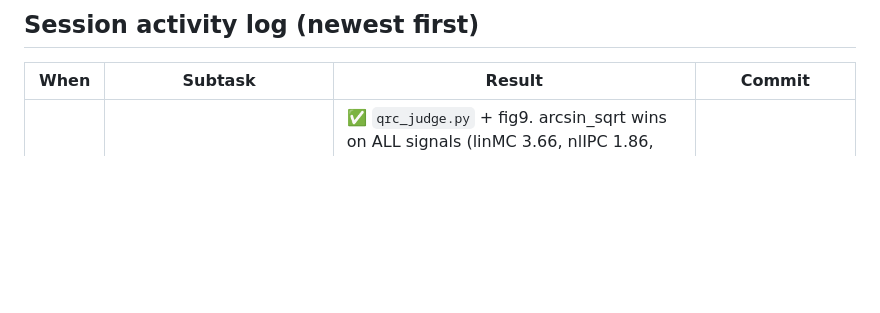
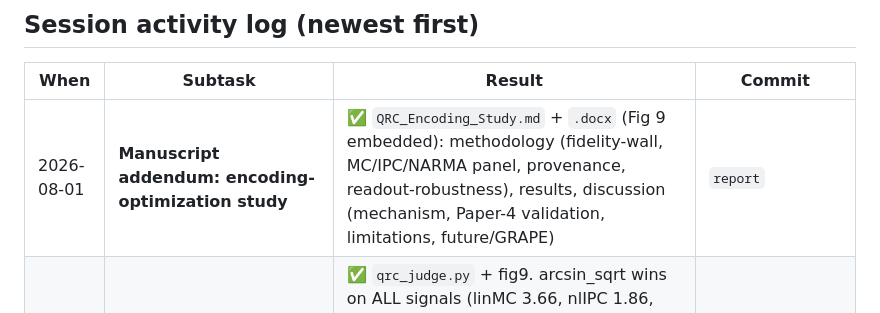
Before and after one commit to siridech-bo/CiRA-Quantum, a Markdown page: docs/QRC/QRC_Next_Stage_Status.md, the part around the change. Drawn GitHub-style; blank space fills up the shorter version.

Commit message:
Status tracker: encoding-optimization manuscript addendum written

```diff
--- a/docs/QRC/QRC_Next_Stage_Status.md
+++ b/docs/QRC/QRC_Next_Stage_Status.md
@@ -10,6 +10,7 @@ state, so we always know *what is left*.
 
 | When | Subtask | Result | Commit |
 |------|---------|--------|--------|
+| 2026-08-01 | **Manuscript addendum: encoding-optimization study** | ✅ `QRC_Encoding_Study.md` + `.docx` (Fig 9 embedded): methodology (fidelity-wall, MC/IPC/NARMA panel, provenance, readout-robustness), results, discussion (mechanism, Paper-4 validation, limitations, future/GRAPE) | `report` |
 | 2026-08-01 | **Multi-metric encoding judging** (offline, from saved waveforms) | ✅ `qrc_judge.py` + fig9. arcsin_sqrt wins on ALL signals (linMC 3.66, nlIPC 1.86, NARMA NMSE 0.595); ranking **identical under magnitude653 & multimodal** → readout-independent (richer features NOT needed for the verdict). Bulletproof Phase-2.1 result | `judge` |
 | 2026-08-01 | **Decision: GRAPE deferred to the optimized-encoding stage** | 📌 GRAPE / gradient (or gradient-free) *learned* encoding is the §8.6.1/§8.8 direction (dedicated encoding paper), not now. Foundation note: the **torch GPU backend is autodiff-capable** → the differentiable-QRC path can be built on it (no Dynamiqs needed) when we get there. MC metric = ready-made objective | — |
 | 2026-08-01 | **Phase-2 encoding comparison DONE via MEMORY CAPACITY** (meaningful) | ✅ `memcap-a82a02a7` (7 encodings, waveforms saved, watched live). Clean ranking: **arcsin_sqrt wins decisively** (totMC 4.93 vs 3.08; nonlinear MC ~2× others) → validates Paper-4's choice quantitatively. Well-separated (not noise, unlike weather-R²). Single-seed/quick — large gap ⇒ robust | — |
```
